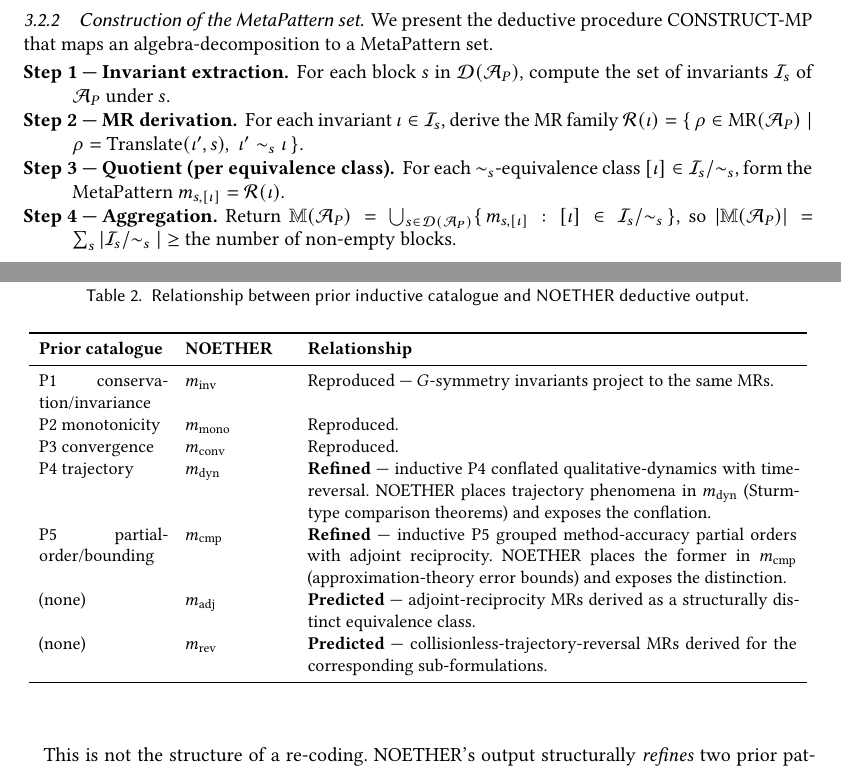
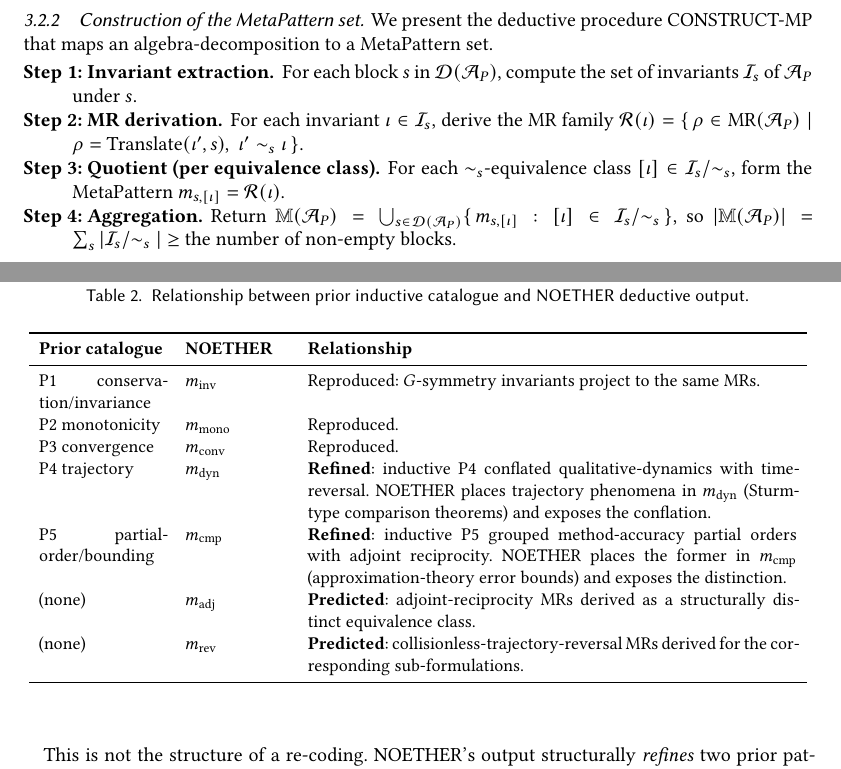
Before and after one commit to meng004/P1-MetaPattern, a LaTeX paper (NOETHER_paper_arxiv.tex): two parts of pages 15 and 21 of 77, joined at a grey line, cut so that both start at the same text. Compiled offline with pdfLaTeX.

Commit message:
chore(submission): pre-submission pipeline pass (TOSEM) — bib + humanizer + compile
投稿前流水线(目标 TOSEM):
- §3-2a bib 完整性:补 \cite{LamarshBaratta2001,Stacey2007}(为专家偏差段的控制方程主张
  提供权威来源)→ cited=defined=58,undefined=0,uncited=0。
- §4 humanizer:13 处散文/标签 em-dash(---)转 ":"(Step/E1-3 标签、状态单元、1 处散文);
  保留技术术语 fitness/loss landscape;剩余 14 个 --- 全为注释分隔符 + 表格 N/A(非散文)。
  U+2014=0。
- §3-2b 完整编译循环 xelatex→bibtex→xelatex×2:全 exit 0;undefined/MissingChar/
  overfull>50pt 全 0;bibtex 0 warning。82 页。
- §8:reviewer-speak 0、版本叙事 0、占位符 0、凭据/PII 0。
注:目标 TOSEM(非 IST),IST 字数/Highlights 硬限不适用。外部参考文献真实性校验
(§3-2 crossref/arXiv)需 paper-search MCP,本环境不可用 → 列为剩余步。

Co-Authored-By: Claude Opus 4.8 <noreply@anthropic.com>
Claude-Session: https://claude.ai/code/session_01R4cthBkRgCBh5C6zZcTEWL

```diff
--- a/NOETHER_paper_arxiv.tex
+++ b/NOETHER_paper_arxiv.tex
@@ -546,10 +546,10 @@
 We present the deductive procedure CONSTRUCT-MP that maps an algebra-decomposition to a MetaPattern set.
 
 \begin{description}
-  \item[Step 1 --- Invariant extraction.] For each block $s$ in $\mathcal{D}(\mathcal{A}_P)$, compute the set of invariants $\mathcal{I}_s$ of $\mathcal{A}_P$ under $s$.
-  \item[Step 2 --- MR derivation.] For each invariant $\iota \in \mathcal{I}_s$, derive the MR family $\mathcal{R}(\iota) = \{\,\rho \in \mathrm{MR}(\mathcal{A}_P) \mid \rho = \mathrm{Translate}(\iota', s),\; \iota' \sim_s \iota\,\}$.
-  \item[Step 3 --- Quotient (per equivalence class).] For each $\sim_s$-equivalence class $[\iota] \in \mathcal{I}_s/\sim_s$, form the MetaPattern $m_{s,[\iota]} = \mathcal{R}(\iota)$.
-  \item[Step 4 --- Aggregation.] Return $\mathbb{M}(\mathcal{A}_P) = \bigcup_{s \in \mathcal{D}(\mathcal{A}_P)} \{\, m_{s,[\iota]} : [\iota] \in \mathcal{I}_s/\sim_s \,\}$, so $|\mathbb{M}(\mathcal{A}_P)| = \sum_s |\mathcal{I}_s/\sim_s| \ge $ the number of non-empty blocks.
+  \item[Step 1: Invariant extraction.] For each block $s$ in $\mathcal{D}(\mathcal{A}_P)$, compute the set of invariants $\mathcal{I}_s$ of $\mathcal{A}_P$ under $s$.
+  \item[Step 2: MR derivation.] For each invariant $\iota \in \mathcal{I}_s$, derive the MR family $\mathcal{R}(\iota) = \{\,\rho \in \mathrm{MR}(\mathcal{A}_P) \mid \rho = \mathrm{Translate}(\iota', s),\; \iota' \sim_s \iota\,\}$.
+  \item[Step 3: Quotient (per equivalence class).] For each $\sim_s$-equivalence class $[\iota] \in \mathcal{I}_s/\sim_s$, form the MetaPattern $m_{s,[\iota]} = \mathcal{R}(\iota)$.
+  \item[Step 4: Aggregation.] Return $\mathbb{M}(\mathcal{A}_P) = \bigcup_{s \in \mathcal{D}(\mathcal{A}_P)} \{\, m_{s,[\iota]} : [\iota] \in \mathcal{I}_s/\sim_s \,\}$, so $|\mathbb{M}(\mathcal{A}_P)| = \sum_s |\mathcal{I}_s/\sim_s| \ge $ the number of non-empty blocks.
 \end{description}
 
 \begin{remark}[MetaPattern granularity]
@@ -685,13 +685,13 @@
 \toprule
 \textbf{Prior catalogue} & \textbf{NOETHER} & \textbf{Relationship} \\
 \midrule
-P1 conservation/invariance & $m_{\mathrm{inv}}$ & Reproduced --- $G$-symmetry invariants project to the same MRs. \\
+P1 conservation/invariance & $m_{\mathrm{inv}}$ & Reproduced: $G$-symmetry invariants project to the same MRs. \\
 P2 monotonicity & $m_{\mathrm{mono}}$ & Reproduced. \\
 P3 convergence & $m_{\mathrm{conv}}$ & Reproduced. \\
-P4 trajectory & $m_{\mathrm{dyn}}$ & \textbf{Refined} --- inductive P4 conflated qualitative-dynamics with time-reversal. NOETHER places trajectory phenomena in $m_{\mathrm{dyn}}$ (Sturm-type comparison theorems) and exposes the conflation. \\
-P5 partial-order/bounding & $m_{\mathrm{cmp}}$ & \textbf{Refined} --- inductive P5 grouped method-accuracy partial orders with adjoint reciprocity. NOETHER places the former in $m_{\mathrm{cmp}}$ (approximation-theory error bounds) and exposes the distinction. \\
-(none) & $m_{\mathrm{adj}}$ & \textbf{Predicted} --- adjoint-reciprocity MRs derived as a structurally distinct equivalence class. \\
-(none) & $m_{\mathrm{rev}}$ & \textbf{Predicted} --- collisionless-trajectory-reversal MRs derived for the corresponding sub-formulations. \\
+P4 trajectory & $m_{\mathrm{dyn}}$ & \textbf{Refined}: inductive P4 conflated qualitative-dynamics with time-reversal. NOETHER places trajectory phenomena in $m_{\mathrm{dyn}}$ (Sturm-type comparison theorems) and exposes the conflation. \\
+P5 partial-order/bounding & $m_{\mathrm{cmp}}$ & \textbf{Refined}: inductive P5 grouped method-accuracy partial orders with adjoint reciprocity. NOETHER places the former in $m_{\mathrm{cmp}}$ (approximation-theory error bounds) and exposes the distinction. \\
+(none) & $m_{\mathrm{adj}}$ & \textbf{Predicted}: adjoint-reciprocity MRs derived as a structurally distinct equivalence class. \\
+(none) & $m_{\mathrm{rev}}$ & \textbf{Predicted}: collisionless-trajectory-reversal MRs derived for the corresponding sub-formulations. \\
 \bottomrule
 \end{tabular}
 \end{table}
```
Also changed, not shown: NOETHER_paper_arxiv.pdf, NOETHER_paper_arxiv.tex (10 more changed lines).
